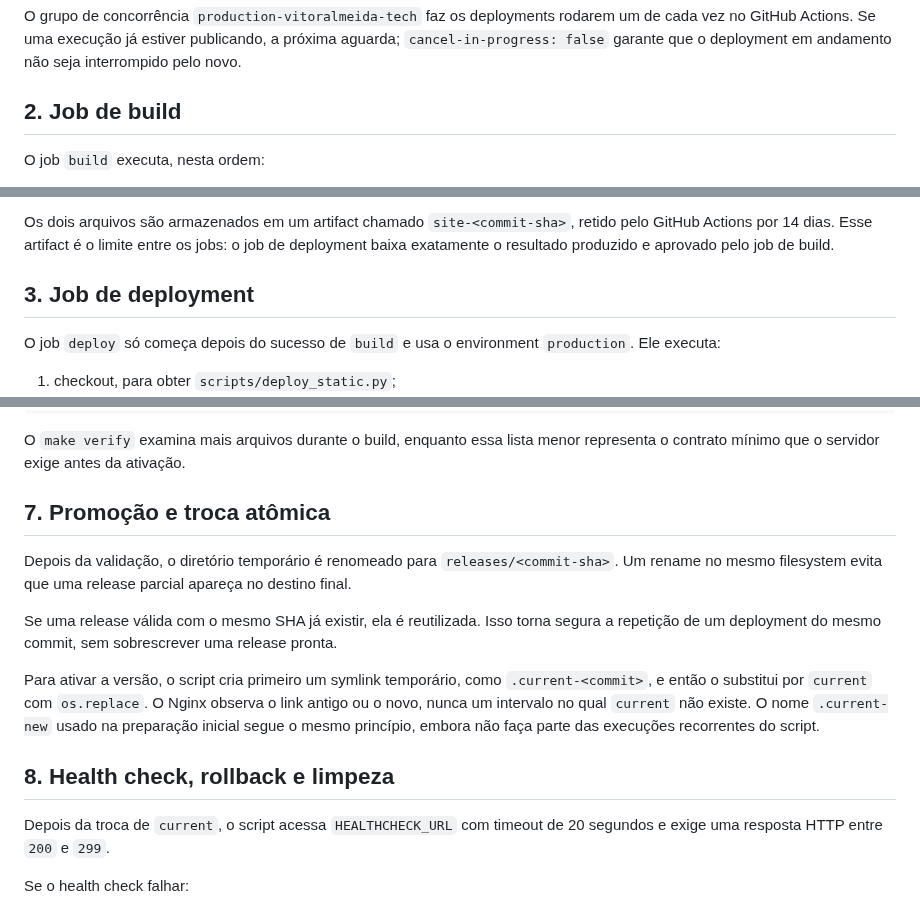
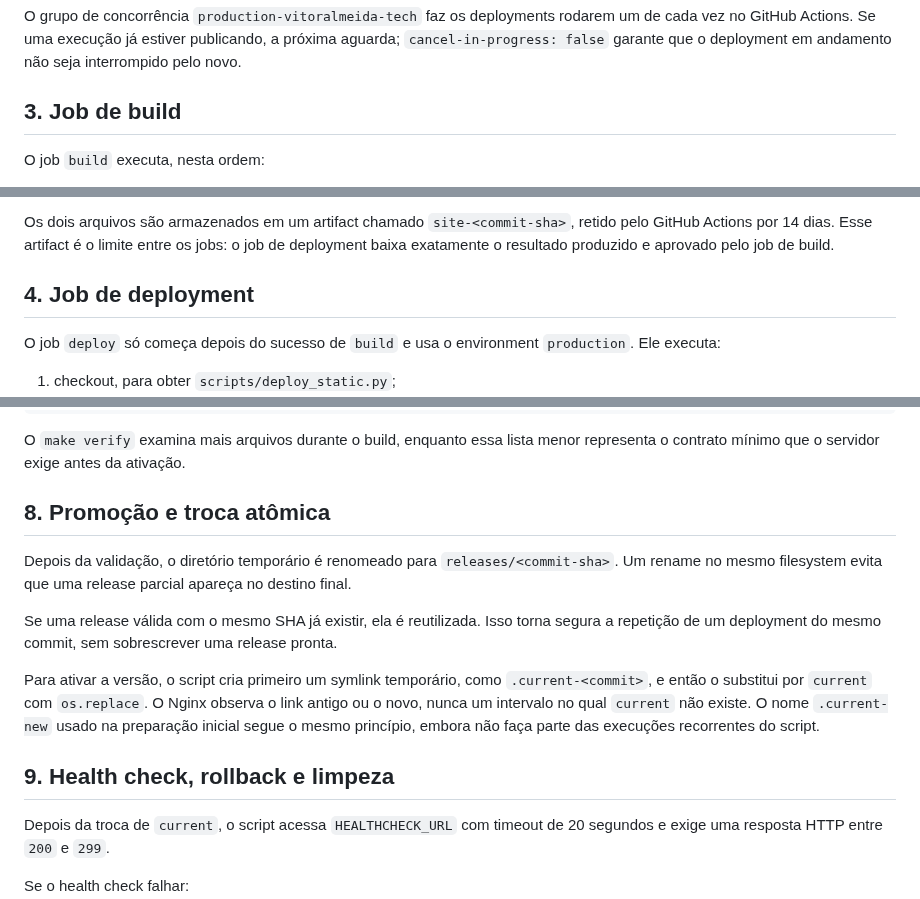
Before and after one commit to vitoraalmeida/vitoralmeida.tech, a Markdown page: docs/deployment.md, 3 parts joined by grey strips. GitHub-like rendering.

```diff
--- a/docs/deployment.md
+++ b/docs/deployment.md
@@ -61,7 +124,7 @@ rodarem um de cada vez no GitHub Actions. Se uma execução já estiver publican
 a próxima aguarda; `cancel-in-progress: false` garante que o deployment em
 andamento não seja interrompido pelo novo.
 
-## 2. Job de build
+## 3. Job de build
 
 O job `build` executa, nesta ordem:
 
@@ -89,7 +152,7 @@ Os dois arquivos são armazenados em um artifact chamado
 limite entre os jobs: o job de deployment baixa exatamente o resultado
 produzido e aprovado pelo job de build.
 
-## 3. Job de deployment
+## 4. Job de deployment
 
 O job `deploy` só começa depois do sucesso de `build` e usa o environment
 `production`. Ele executa:
@@ -207,7 +270,7 @@ robots.txt
 O `make verify` examina mais arquivos durante o build, enquanto essa lista
 menor representa o contrato mínimo que o servidor exige antes da ativação.
 
-## 7. Promoção e troca atômica
+## 8. Promoção e troca atômica
 
 Depois da validação, o diretório temporário é renomeado para
 `releases/<commit-sha>`. Um rename no mesmo filesystem evita que uma release
@@ -223,7 +286,7 @@ observa o link antigo ou o novo, nunca um intervalo no qual `current` não
 existe. O nome `.current-new` usado na preparação inicial segue o mesmo
 princípio, embora não faça parte das execuções recorrentes do script.
 
-## 8. Health check, rollback e limpeza
+## 9. Health check, rollback e limpeza
 
 Depois da troca de `current`, o script acessa `HEALTHCHECK_URL` com timeout de
 20 segundos e exige uma resposta HTTP entre `200` e `299`.
```
Also changed, not shown: other parts of docs/deployment.md (+75 -12 lines), README.md (+18 -7 lines).
